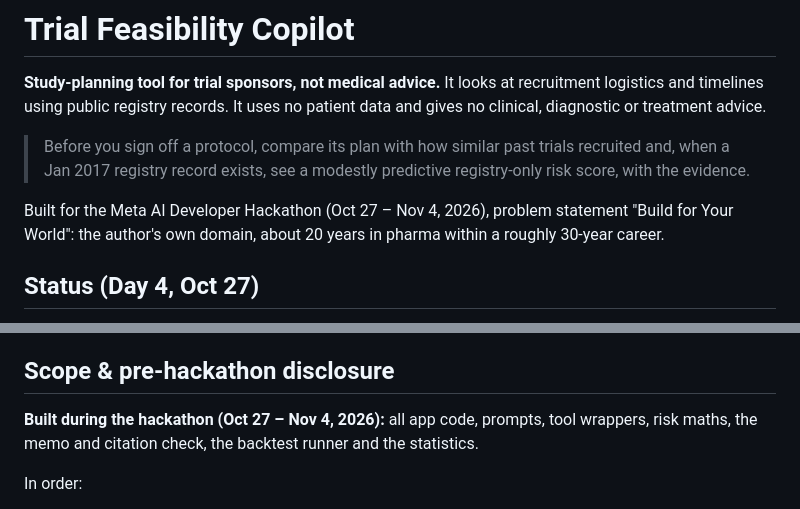
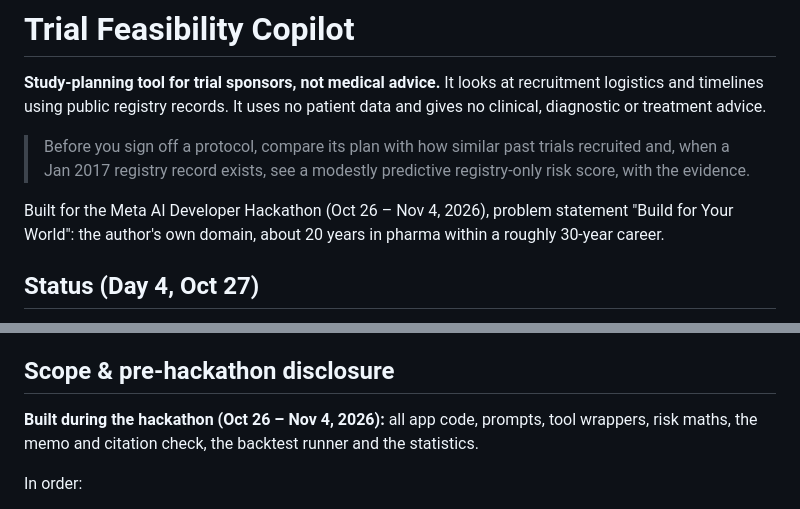
Before and after one commit to atosaramis/trial-copilot, a Markdown page: README.md, 2 parts joined by grey strips. Rendered like a GitHub page.

Commit message:
README: hackathon dates Oct 26 – Nov 4, 2026 (kickoff Oct 26)

```diff
--- a/README.md
+++ b/README.md
@@ -6,7 +6,7 @@ Trial Feasibility Copilot is an agentic study-planning tool for trial sponsors.
 
 > Before you sign off a protocol, compare its plan with how similar past trials recruited and, when a Jan 2017 registry record exists, see a modestly predictive registry-only risk score, with the evidence.
 
-Built for the Meta AI Developer Hackathon (Oct 27 – Nov 4, 2026), problem statement "Build for Your World": the author's own domain, about 20 years in pharma within a roughly 30-year career.
+Built for the Meta AI Developer Hackathon (Oct 26 – Nov 4, 2026), problem statement "Build for Your World": the author's own domain, about 20 years in pharma within a roughly 30-year career.
 
 ## Status (Day 4, Oct 27)
 - **Backtest done (pre-registered).** Held-out result for the locked rule, which was made the app's headline number after this result: AUC 0.66 (95% CI 0.59 to 0.73) on 873 trials with 53 poor-enrollment stops; mean predicted 6.3% vs 6.1% observed; the top 10% of scores had 13.8% stopped (12 of 87), while 41 of the 53 stops (77%) fell outside the top 10%. It ranks trials modestly, nothing more. See [docs/backtest-heldout.md](docs/backtest-heldout.md).
@@ -80,7 +80,7 @@ Protocol version, dates and amendment details are never extracted or scored, bec
 - **Purpose is a judgement.** Whether a procedure is standard of care or research only is read from the protocol's wording. It carries a page citation so the user can check and correct it.
 
 ## Scope & pre-hackathon disclosure
-**Built during the hackathon (Oct 27 – Nov 4, 2026):** all app code, prompts, tool wrappers, risk maths, the memo and citation check, the backtest runner and the statistics.
+**Built during the hackathon (Oct 26 – Nov 4, 2026):** all app code, prompts, tool wrappers, risk maths, the memo and citation check, the backtest runner and the statistics.
 
 In order:
 1. **Feasibility copilot and protocol-vs-registry mismatch checker.** Both were built earlier in the hackathon, and the mismatch checker is still in the app as a secondary tab.
```
